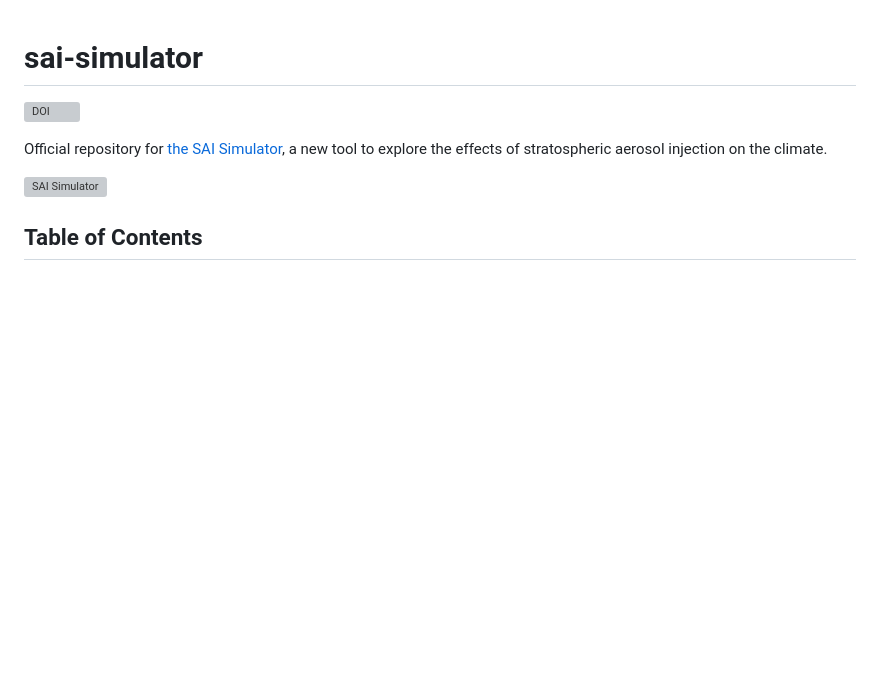
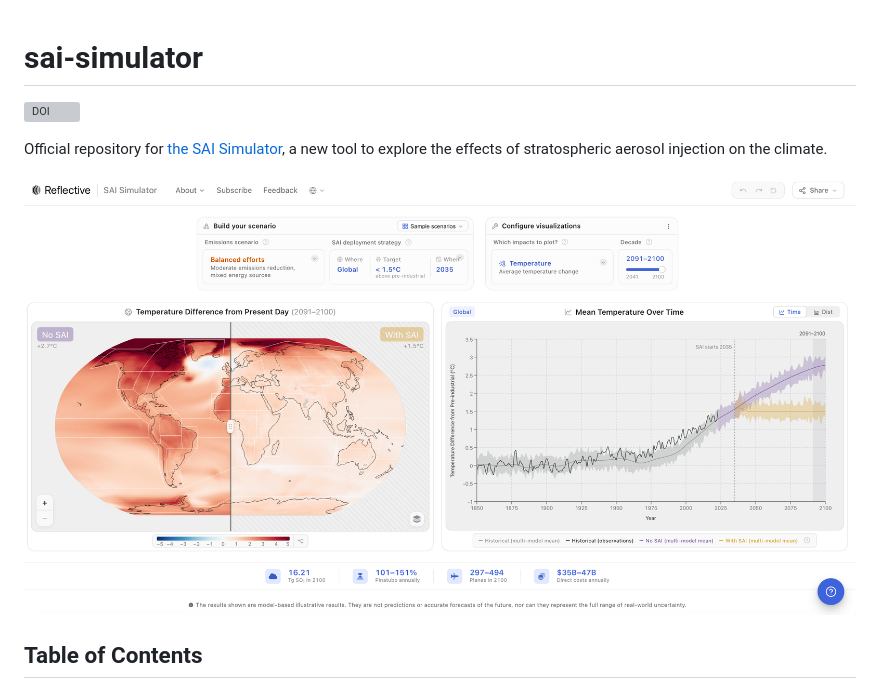
Before and after one commit to reflective-org/sai-simulator, a Markdown page: README.md, the part around the change. Drawn GitHub-style; blank space fills up the shorter version; grey boxes are pictures that could not be loaded.

```diff
--- a/README.md
+++ b/README.md
@@ -4,7 +4,7 @@
 
 Official repository for [the SAI Simulator](https://simulator.reflective.org/), a new tool to explore the effects of stratospheric aerosol injection on the climate.
 
-![SAI Simulator](img/preview.png)
+![SAI Simulator](img/simulator_preview.png)
 
 ## Table of Contents
 
```
